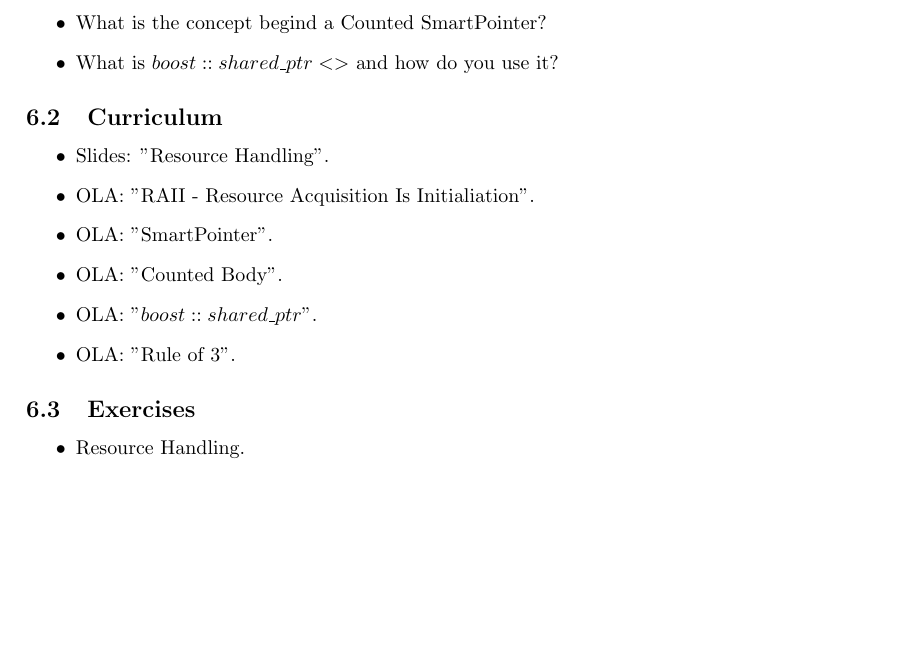
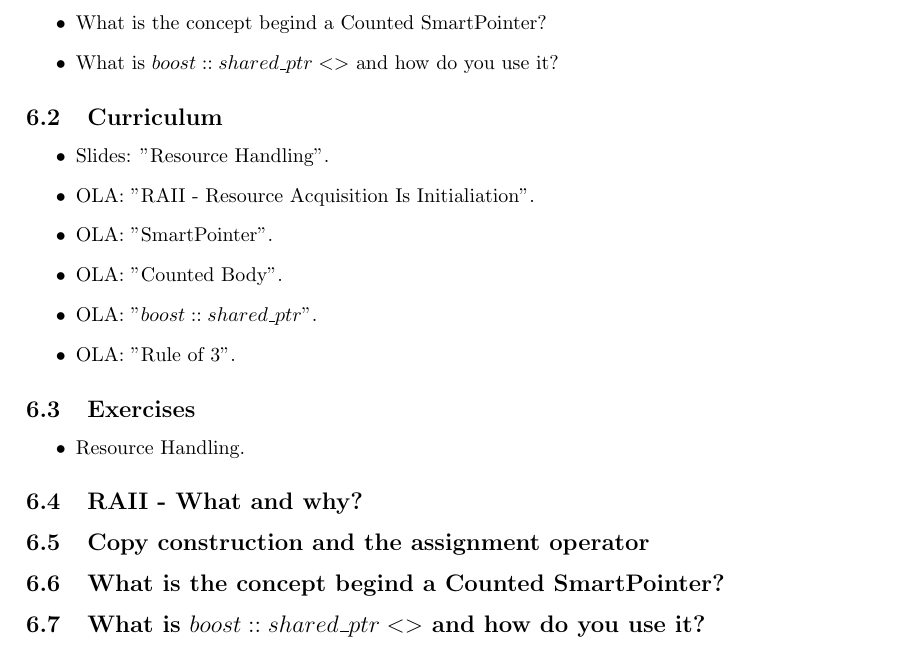
Before and after one commit to joachimda/I3ISU, a LaTeX document (Eksamen/Dispositioner/Indlejret Software Udvikling - Dispositioner.tex, which reads Eksamen/Dispositioner/docs/spm6_resource_handling.tex): part of page 31 of 31, cut so that both start at the same text, the shorter picture padded with empty space. Compiled offline with pdfLaTeX.

Commit message:
sections made for spm6

```diff
--- a/Eksamen/Dispositioner/docs/spm6_resource_handling.tex
+++ b/Eksamen/Dispositioner/docs/spm6_resource_handling.tex
@@ -25,3 +25,11 @@
 \begin{itemize}
 	\item Resource Handling.
 \end{itemize}
+
+\subsection{RAII - What and why?}
+
+\subsection{Copy construction and the assignment operator}
+
+\subsection{What is the concept begind a Counted SmartPointer?}
+
+\subsection{What is $boost::shared\_ptr<>$ and how do you use it?}
```
